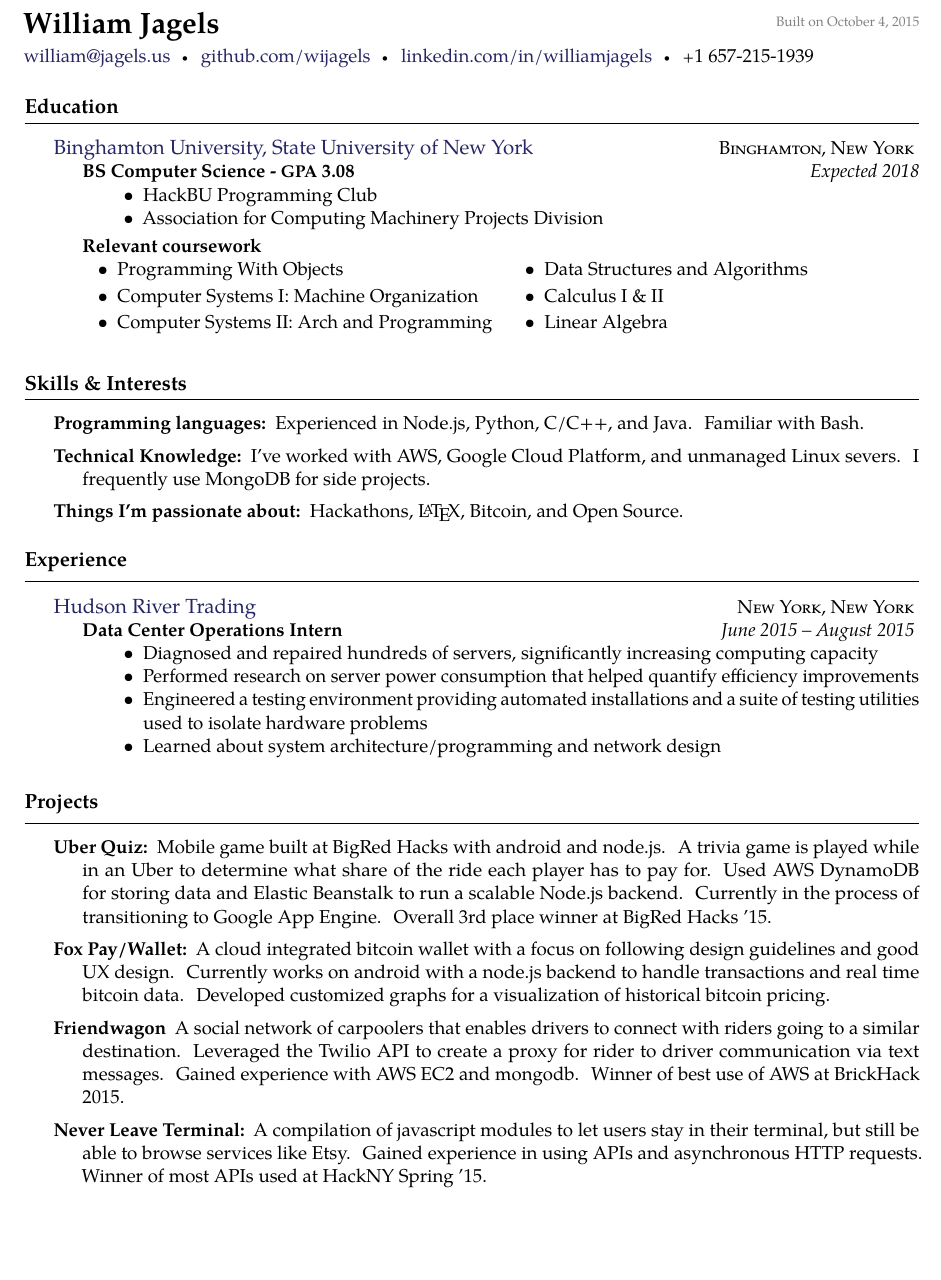
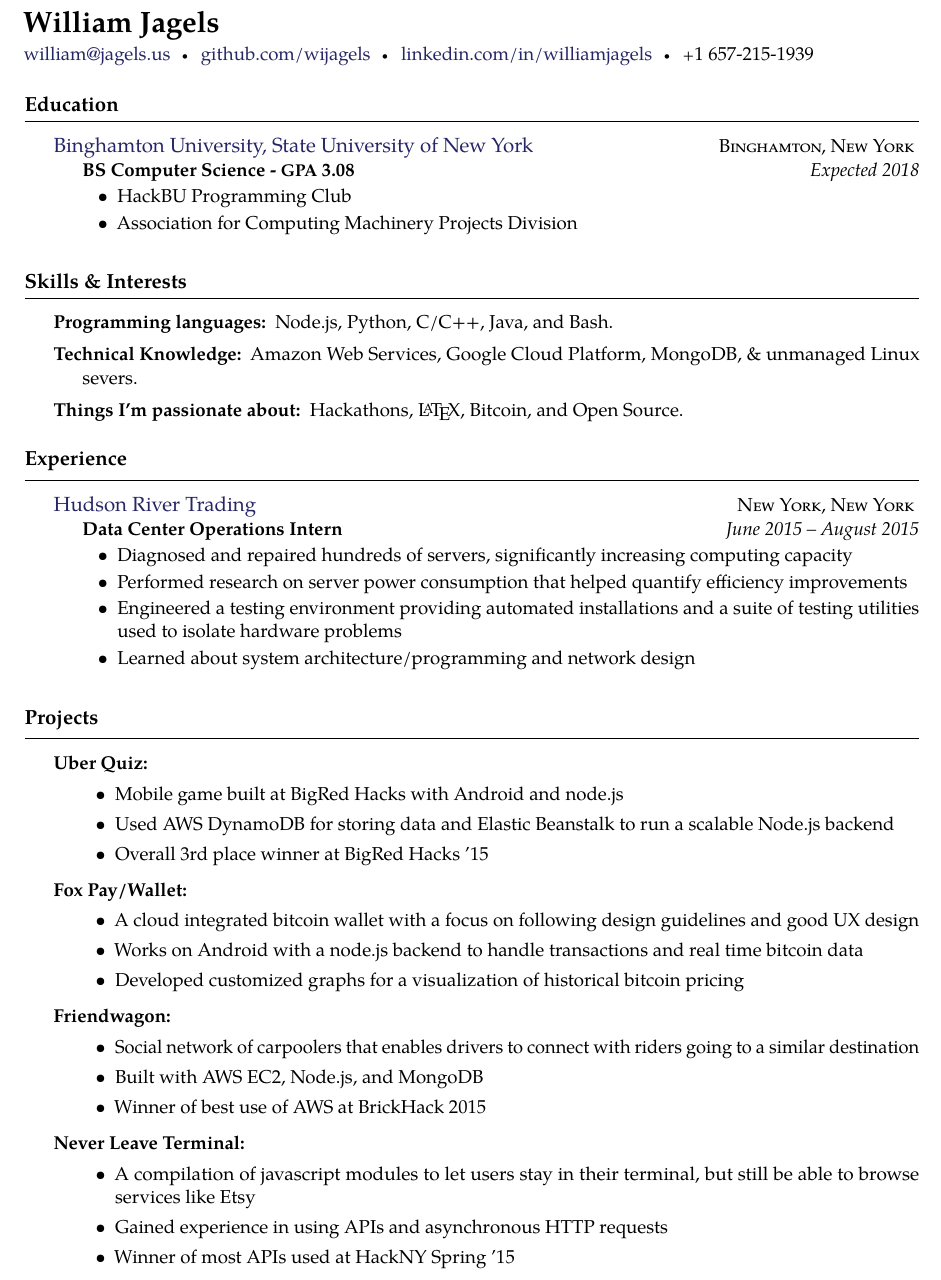
Before and after one commit to wijagels/resume, a LaTeX CV (Resume.tex): part of the page, cut at the place of the change, the shorter picture padded with empty space. Compiled offline with pdfLaTeX.

Commit message:
Changes from a friend's advice

```diff
--- a/Resume.tex
+++ b/Resume.tex
@@ -31,7 +31,7 @@
 
 
 % title on top of the document
-\maintitle{William Jagels}{}{Built on \today}
+\maintitle{William Jagels}{}{}
 
 \nobreakvspace{0.3em}  % add some page break averse vertical spacing
 
@@ -56,25 +56,11 @@
     \headedsubsection
     {BS Computer Science - \acr{GPA} 3.08}
     {Expected 2018}
-	{\bodytext
     {
         \begin{itemize}
             \item HackBU Programming Club
             \item Association for Computing Machinery Projects Division
         \end{itemize}
-		}
-	}
-	\headedsubsection {Relevant coursework}{}{
-		\begin{multicols}{2}
-			\begin{itemize}
-				\item Programming With Objects
-				\item Computer Systems I: Machine Organization
-				\item Computer Systems II: Arch and Programming
-				\item Data Structures and Algorithms
-				\item Calculus I \& II
-				\item Linear Algebra
-			\end{itemize}
-		\end{multicols}
     }
 }
 
@@ -85,12 +71,12 @@
 
 \inlineheadsection  % special section that has an inline header with a 'hanging' paragraph
 {Programming languages:}
-  {Experienced in Node.js, Python, C/C++, and Java. Familiar with Bash.}
+{ Node.js, Python, C/C++, Java, and Bash.}
 
 
 \inlineheadsection
 {Technical Knowledge:}
-  { I've worked with AWS, Google Cloud Platform, and unmanaged Linux severs.  I frequently use MongoDB for side projects. }
+{ Amazon Web Services, Google Cloud Platform, MongoDB, \& unmanaged Linux severs. }
 
 \inlineheadsection
 {Things I'm passionate about:}
@@ -111,7 +97,6 @@
     {Data Center Operations Intern}
     {June 2015 -- August 2015}
     {
-		\bodytext{
         \begin{itemize}
             \item Diagnosed and repaired hundreds of servers, significantly increasing computing capacity
             \item Performed research on server power consumption that helped quantify efficiency improvements
@@ -120,27 +105,50 @@
         \end{itemize}
     }
 }
-}
 
 \roottitle{Projects}
 
 \spacedhrule{0.1em}{0.9em}  % a horizontal line with some vertical spacing before and after
 
-\inlineheadsection
-  {Uber Quiz:}
-  { Mobile game built at BigRed Hacks with android and node.js.  A trivia game is played while in an Uber to determine what share of the ride each player has to pay for.  Used AWS DynamoDB for storing data and Elastic Beanstalk to run a scalable Node.js backend.  Currently in the process of transitioning to Google App Engine.  Overall 3rd place winner at BigRed Hacks '15. }
+\headedsubsection
+{Uber Quiz:}{}
+{
+    \begin{itemize}[leftmargin=0.5in]
+        \item{Mobile game built at BigRed Hacks with Android and node.js}
+        \item{Used AWS DynamoDB for storing data and Elastic Beanstalk to run a scalable Node.js backend}
+        \item{Overall 3rd place winner at BigRed Hacks '15}
+    \end{itemize}
+}
 
-\inlineheadsection  % special section that has an inline header with a 'hanging' paragraph
-  {Fox Pay/Wallet:}
-  { A cloud integrated bitcoin wallet with a focus on following design guidelines and good UX design.  Currently works on android with a node.js backend to handle transactions and real time bitcoin data.  Developed customized graphs for a visualization of historical bitcoin pricing. }
+\headedsubsection % special section that has an inline header with a 'hanging' paragraph
+{Fox Pay/Wallet:}{}
+{
+    \begin{itemize}[leftmargin=0.5in]
+        \item{A cloud integrated bitcoin wallet with a focus on following design guidelines and good UX design}
+        \item{Works on Android with a node.js backend to handle transactions and real time bitcoin data}
+        \item{Developed customized graphs for a visualization of historical bitcoin pricing}
+    \end{itemize}
+}
 
-\inlineheadsection
-  {Friendwagon}
-  { A social network of carpoolers that enables drivers to connect with riders going to a similar destination.  Leveraged the Twilio API to create a proxy for rider to driver communication via text messages.  Gained experience with AWS EC2 and mongodb.  Winner of best use of AWS at BrickHack 2015. }
+\headedsubsection
+{Friendwagon:}{}
+{
+    \begin{itemize}[leftmargin=0.5in]
+        \item{Social network of carpoolers that enables drivers to connect with riders going to a similar destination}
+        \item{Built with AWS EC2, Node.js, and MongoDB}
+        \item{Winner of best use of AWS at BrickHack 2015}
+    \end{itemize}
+}
 
-\inlineheadsection
-	{Never Leave Terminal:}
-	{ A compilation of javascript modules to let users stay in their terminal, but still be able to browse services like Etsy.  Gained experience in using APIs and asynchronous HTTP requests.  Winner of most APIs used at HackNY Spring '15. }
+\headedsubsection
+{Never Leave Terminal:}{}
+{
+    \begin{itemize}[leftmargin=0.5in]
+        \item{A compilation of javascript modules to let users stay in their terminal, but still be able to browse services like Etsy}
+        \item{Gained experience in using APIs and asynchronous HTTP requests}
+        \item{Winner of most APIs used at HackNY Spring '15}
+    \end{itemize}
+}
 
 % \headedsection  % sets the header for the section and includes any subsections
 %   {\href{http://hg.ccsd.ws/}{Horace Greeley High School}}
```
Lines whose indentation alone changed are shown as unchanged.
